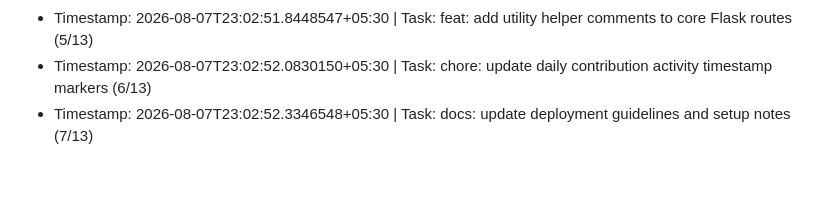
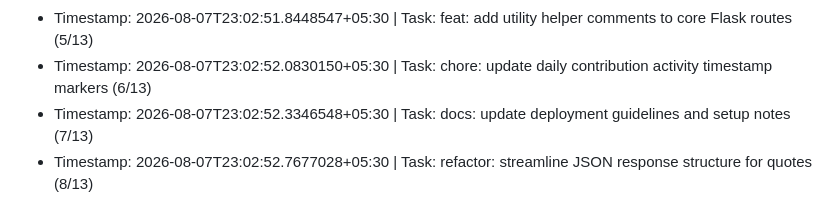
Before and after one commit to ashutosh096/Quote-flask, a Markdown page: CONTRIBUTIONS.md, the part around the change. Rendered like a GitHub page; blank space fills up the shorter version.

Commit message:
refactor: streamline JSON response structure for quotes (8/13)

```diff
--- a/CONTRIBUTIONS.md
+++ b/CONTRIBUTIONS.md
@@ -38,3 +38,4 @@
 - Timestamp: 2026-08-07T23:02:51.8448547+05:30 | Task: feat: add utility helper comments to core Flask routes (5/13)
 - Timestamp: 2026-08-07T23:02:52.0830150+05:30 | Task: chore: update daily contribution activity timestamp markers (6/13)
 - Timestamp: 2026-08-07T23:02:52.3346548+05:30 | Task: docs: update deployment guidelines and setup notes (7/13)
+- Timestamp: 2026-08-07T23:02:52.7677028+05:30 | Task: refactor: streamline JSON response structure for quotes (8/13)
```
